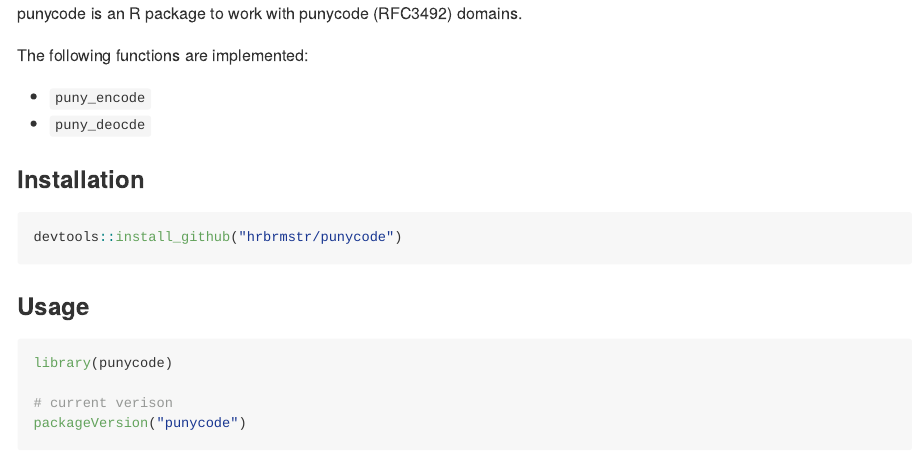
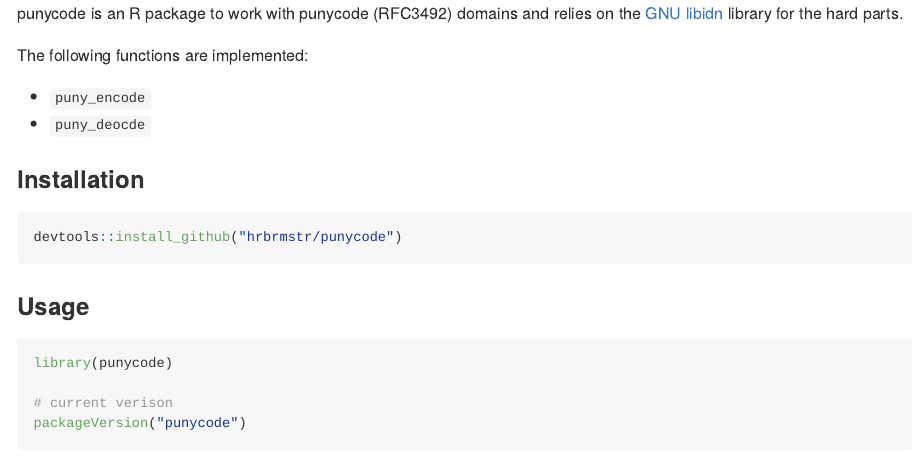
Before and after one commit to hrbrmstr/punycode, an R Markdown document (README.Rmd): the page in a window 1100 px wide, from its top. Rendered offline with R 4.5, knitr and Pandoc, with nearby package versions; some code elsewhere in the file could not run offline; common packages that the code uses without loading them are loaded.

Commit message:
better pkg description

```diff
--- a/README.Rmd
+++ b/README.Rmd
@@ -7,13 +7,12 @@ output:
     variant: markdown_github
 ---
 
-punycode is an R package to work with punycode (RFC3492) domains.
+punycode is an R package to work with punycode (RFC3492) domains and relies on the [GNU libidn](http://www.gnu.org/software/libidn/) library for the hard parts.
 
 The following functions are implemented:
 
 - `puny_encode`
 - `puny_deocde`
-
 
 ### Installation
 
```
Also changed, not shown: R/punycode-package.R (+5 -1 lines), 2 other files.
